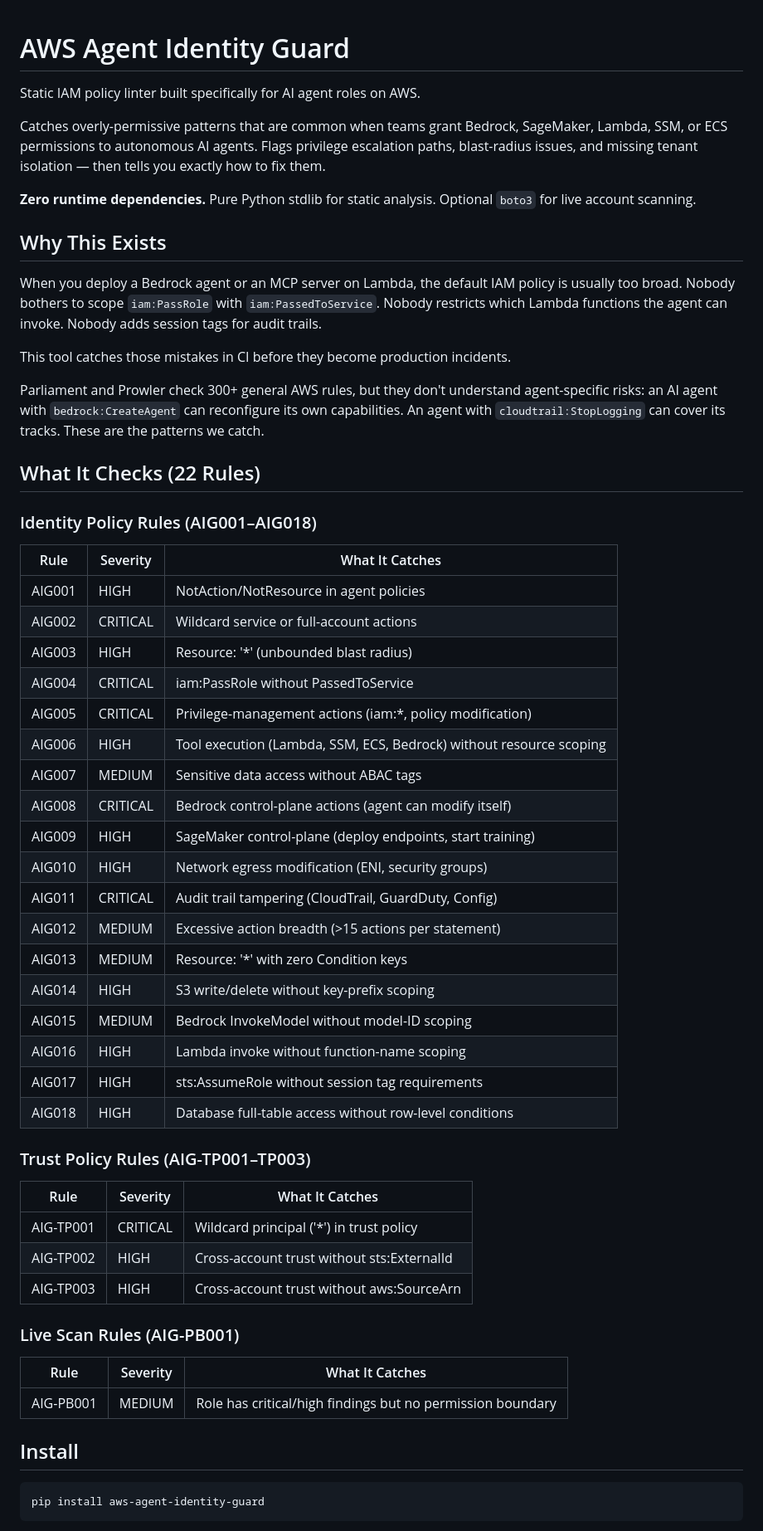
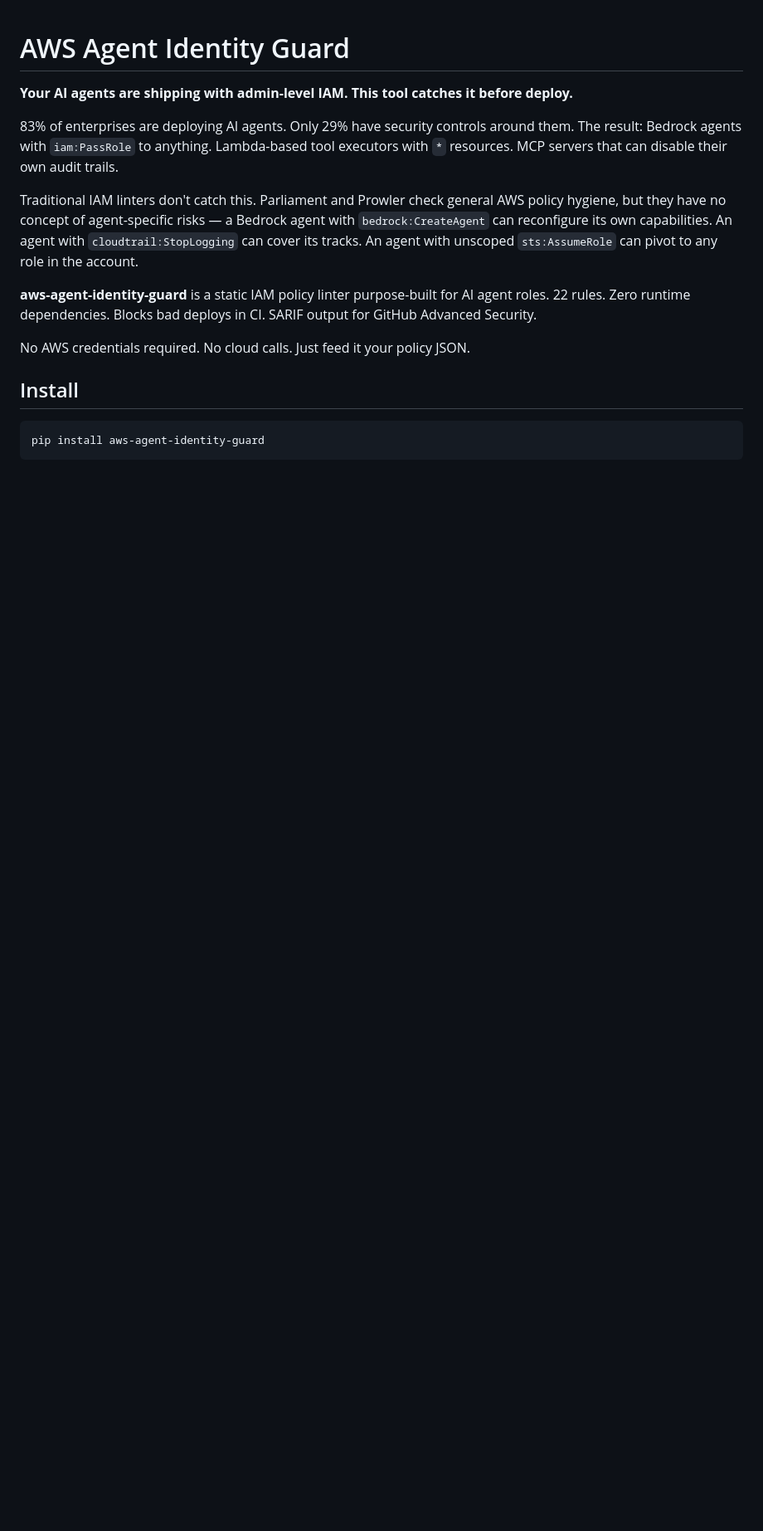
Before and after one commit to poojakira/aws-agent-identity-guard, a Markdown page: README.md, the part around one of its changes. Shown at 83% size. Drawn GitHub-style; blank space fills up the shorter version.

```diff
--- a/README.md
+++ b/README.md
@@ -1,57 +1,14 @@
 # AWS Agent Identity Guard
 
-Static IAM policy linter built specifically for AI agent roles on AWS.
+**Your AI agents are shipping with admin-level IAM. This tool catches it before deploy.**
 
-Catches overly-permissive patterns that are common when teams grant Bedrock, SageMaker, Lambda, SSM, or ECS permissions to autonomous AI agents. Flags privilege escalation paths, blast-radius issues, and missing tenant isolation — then tells you exactly how to fix them.
+83% of enterprises are deploying AI agents. Only 29% have security controls around them. The result: Bedrock agents with `iam:PassRole` to anything. Lambda-based tool executors with `*` resources. MCP servers that can disable their own audit trails.
 
-**Zero runtime dependencies.** Pure Python stdlib for static analysis. Optional `boto3` for live account scanning.
+Traditional IAM linters don't catch this. Parliament and Prowler check general AWS policy hygiene, but they have no concept of agent-specific risks — a Bedrock agent with `bedrock:CreateAgent` can reconfigure its own capabilities. An agent with `cloudtrail:StopLogging` can cover its tracks. An agent with unscoped `sts:AssumeRole` can pivot to any role in the account.
 
-## Why This Exists
+**aws-agent-identity-guard** is a static IAM policy linter purpose-built for AI agent roles. 22 rules. Zero runtime dependencies. Blocks bad deploys in CI. SARIF output for GitHub Advanced Security.
 
-When you deploy a Bedrock agent or an MCP server on Lambda, the default IAM policy is usually too broad. Nobody bothers to scope `iam:PassRole` with `iam:PassedToService`. Nobody restricts which Lambda functions the agent can invoke. Nobody adds session tags for audit trails.
-
-This tool catches those mistakes in CI before they become production incidents.
-
-Parliament and Prowler check 300+ general AWS rules, but they don't understand agent-specific risks: an AI agent with `bedrock:CreateAgent` can reconfigure its own capabilities. An agent with `cloudtrail:StopLogging` can cover its tracks. These are the patterns we catch.
-
-## What It Checks (22 Rules)
-
-### Identity Policy Rules (AIG001–AIG018)
-
-| Rule | Severity | What It Catches |
-|------|----------|-----------------|
-| AIG001 | HIGH | NotAction/NotResource in agent policies |
-| AIG002 | CRITICAL | Wildcard service or full-account actions |
-| AIG003 | HIGH | Resource: '*' (unbounded blast radius) |
-| AIG004 | CRITICAL | iam:PassRole without PassedToService |
-| AIG005 | CRITICAL | Privilege-management actions (iam:*, policy modification) |
-| AIG006 | HIGH | Tool execution (Lambda, SSM, ECS, Bedrock) without resource scoping |
-| AIG007 | MEDIUM | Sensitive data access without ABAC tags |
-| AIG008 | CRITICAL | Bedrock control-plane actions (agent can modify itself) |
-| AIG009 | HIGH | SageMaker control-plane (deploy endpoints, start training) |
-| AIG010 | HIGH | Network egress modification (ENI, security groups) |
-| AIG011 | CRITICAL | Audit trail tampering (CloudTrail, GuardDuty, Config) |
-| AIG012 | MEDIUM | Excessive action breadth (>15 actions per statement) |
-| AIG013 | MEDIUM | Resource: '*' with zero Condition keys |
-| AIG014 | HIGH | S3 write/delete without key-prefix scoping |
-| AIG015 | MEDIUM | Bedrock InvokeModel without model-ID scoping |
-| AIG016 | HIGH | Lambda invoke without function-name scoping |
-| AIG017 | HIGH | sts:AssumeRole without session tag requirements |
-| AIG018 | HIGH | Database full-table access without row-level conditions |
-
-### Trust Policy Rules (AIG-TP001–TP003)
-
-| Rule | Severity | What It Catches |
-|------|----------|-----------------|
-| AIG-TP001 | CRITICAL | Wildcard principal ('*') in trust policy |
-| AIG-TP002 | HIGH | Cross-account trust without sts:ExternalId |
-| AIG-TP003 | HIGH | Cross-account trust without aws:SourceArn |
-
-### Live Scan Rules (AIG-PB001)
-
-| Rule | Severity | What It Catches |
-|------|----------|-----------------|
-| AIG-PB001 | MEDIUM | Role has critical/high findings but no permission boundary |
+No AWS credentials required. No cloud calls. Just feed it your policy JSON.
 
 ## Install
 
```
Also changed, not shown: other parts of README.md (+104 -65 lines).
